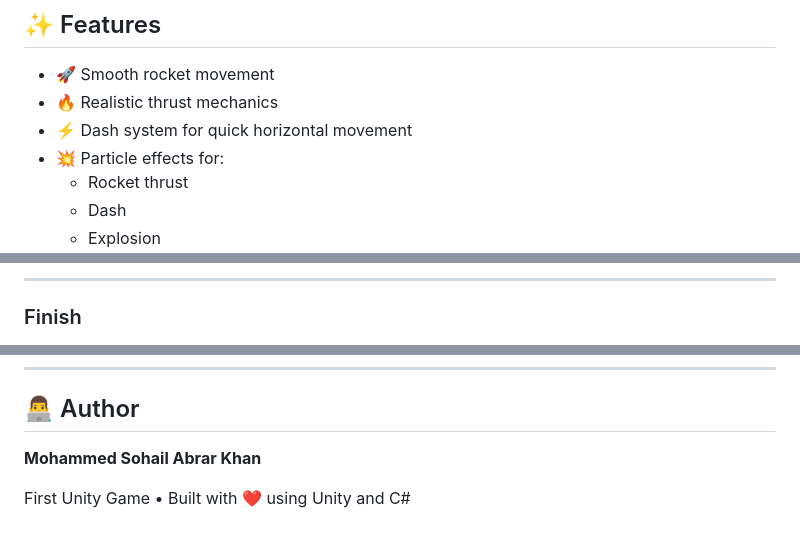
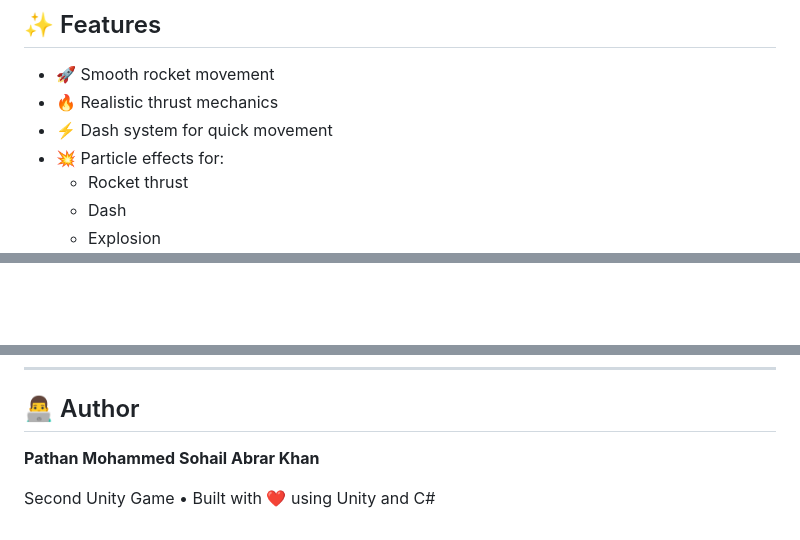
Before and after one commit to PMSAK/Rocket-Rush-Game, a Markdown page: README.md, 3 parts joined by grey strips. GitHub-like rendering; blank space fills up the shorter version.

```diff
--- a/README.md
+++ b/README.md
@@ -20,7 +20,7 @@ This project was built to improve my understanding of Unity fundamentals, game p
 
 - 🚀 Smooth rocket movement
 - 🔥 Realistic thrust mechanics
-- ⚡ Dash system for quick horizontal movement
+- ⚡ Dash system for quick movement
 - 💥 Particle effects for:
   - Rocket thrust
   - Dash
@@ -75,5 +77,3 @@ This project was built to improve my understanding of Unity fundamentals, game p
 
----
 
-### Finish
 
@@ -189,6 +143,6 @@ This project is licensed under the MIT License.
 
 ## 👨‍💻 Author
 
-**Mohammed Sohail Abrar Khan**
+**Pathan Mohammed Sohail Abrar Khan**
 
-First Unity Game • Built with ❤️ using Unity and C#
+Second Unity Game • Built with ❤️ using Unity and C#
```
Also changed, not shown: other parts of README.md (+21 -65 lines).
